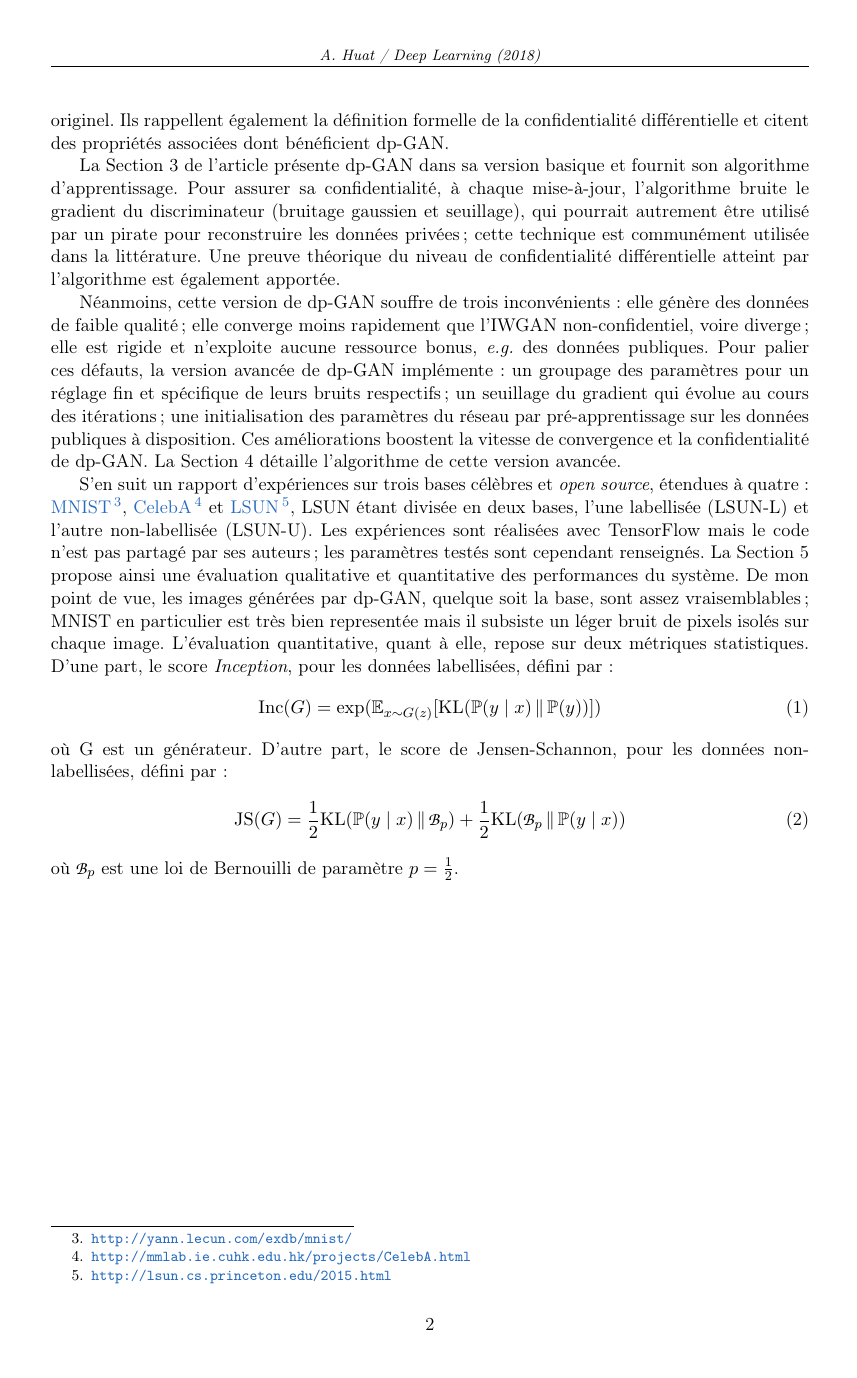
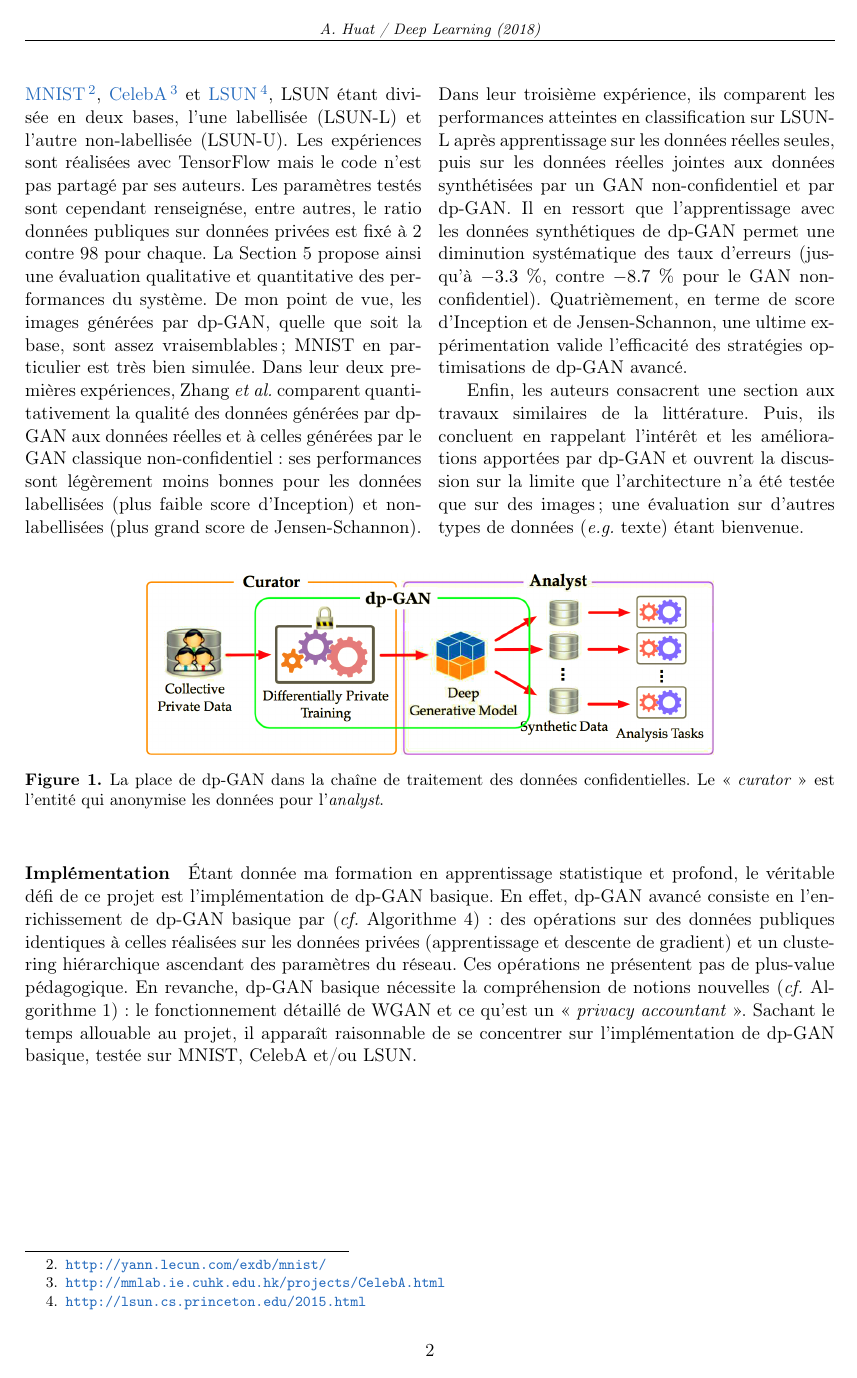
Before and after one commit to alexandrehuat/dp-gan, a LaTeX document (summary/summary.tex): page 2 of 2. The pictures show the PDF file summary/summary.pdf that the author committed with the source.

Commit message:
summary v1 fini, implementation started

```diff
--- a/summary/summary.tex
+++ b/summary/summary.tex
@@ -130,7 +135,3 @@
 % Body
 % --------------------------------------
 
-% \printbibliography[title=Référence] % ,heading=none
-\vspace{1em}
-{\small\noindent\textbf{Référence :} Zhang, Xinyang, Shouling Ji et Ting Wang (2018). « Differentially Private Releasing via Deep Generative Model ». Version 1. In : ArXiv e-prints. arXiv : \href{http://arxiv.org/abs/1801.01594}{1801.01594 [cs.CR]}.
-\vspace{1em}\hrule}
@@ -141,2 +145 @@ Supposons un groupe de clients et un prestateur de services informatiques collec
 
-\begin{figure}[b]
@@ -143,3 +159,8 @@ Supposons un groupe de clients et un prestateur de services informatiques collec
+Dans leur deux premières expériences, Zhang \etal\ comparent quantitativement la qualité des données générées par dp-GAN aux données réelles et à celles générées par le GAN classique non-confidentiel : ses performances sont légèrement moins bonnes pour les données labellisées (plus faible score d'Inception) et non-labellisées (plus grand score de Jensen-Schannon). Dans leur troisième expérience, ils comparent les performances atteintes en classification sur LSUN-L après apprentissage sur les données réelles seules, puis sur les données réelles jointes aux données synthétisées par un GAN non-confidentiel et par dp-GAN. Il en ressort que l'apprentissage avec les données synthétiques de dp-GAN permet une diminution systématique des taux d'erreurs (jusqu'à $-3.3 \%$, contre $-8.7 \%$ pour le GAN non-confidentiel). Quatrièmement, en terme de score d'Inception et de Jensen-Schannon, une ultime expérimentation valide l'efficacité des stratégies optimisations de dp-GAN avancé.
+
+Enfin, les auteurs consacrent une section aux travaux similaires de la littérature. Puis, ils concluent en rappelant l'intérêt et les améliorations apportées par dp-GAN et ouvrent la discussion sur la limite que l'architecture n'a été testée que sur des images ; une évaluation sur d'autres types de données (\eg\ texte) étant bienvenue.
+\end{multicols}
+
+\begin{figure}
     \centering
-    \includegraphics[width=0.67\linewidth]{dp-gan_role.png}
-    \captionof{figure}{La place de dp-GAN dans la chaîne de traitement des données confidentielles. Le « \textit{curator} » est l'entité qui anonymise les données privées pour l'\textit{analyst}.}
+    \includegraphics[width=0.7\textwidth]{dp-gan_role.png}
@@ -146,3 +168,6 @@ Supposons un groupe de clients et un prestateur de services informatiques collec
     \label{dp-gan_role}
 \end{figure}
 
+\paragraph{Implémentation}
+Étant donnée ma formation en apprentissage statistique et profond, le véritable défi de ce projet est l'implémentation de dp-GAN basique. En effet, dp-GAN basique nécessite la compréhension de notions nouvelles (\cf\ Algorithme 1) : le fonctionnement détaillé de WGAN et ce qu'est un « \textit{privacy accountant} ». En revanche, dp-GAN avancé consiste en l'enrichissement de dp-GAN basique par (\cf\ Algorithme 3) : des opérations sur des données publiques identiques à celles réalisées sur les données privées (apprentissage et descente de gradient) et un clustering hiérarchique ascendant des paramètres du réseau.
+Ces opérations ne présentent pas de plus-value pédagogique. Sachant le temps allouable au projet, il apparaît raisonnable de se concentrer sur l'implémentation de dp-GAN basique, testée sur MNIST, CelebA et/ou LSUN.
@@ -153,25 +174,2 @@ Pour ce faire, dp-GAN combine le réseau adverse génératif de Wisserstein amé
 
-% \textbf{Définition}\quad{\em Soit un algorithme $\mathscr{A} \colon \mathscr{D} \to \mathscr{R}$ où $\mathscr{D}$ est une base de données et $\mathscr{R}$ un ensemble de résultats. $\mathscr{A}$ est dit \gls{eddp} si pour tous jeux de données adjacents\footnote{qui diffèrent d'un seul élémént} $d, d' \subset \mathscr{D}$ et pour tout sous-ensemble $R \subseteq \mathscr{R}$ : $\mathbb{P}(\mathscr{A}(d) \in R) \le e^\epsilon \mathbb{P}(\mathscr{A}(d') \in R) + \delta$.}
-
-En Section 2, Zhang \etal\ font un rappel théorique sur les GAN et justifient leur utilisation d'un IWGAN par une plus grande stabilité et un plus court temps d'apprentissage que le GAN originel. Ils rappellent également la définition formelle de la confidentialité différentielle et citent des propriétés associées dont bénéficient dp-GAN.
-
-La Section 3 de l'article présente dp-GAN dans sa version basique et fournit son algorithme d'apprentissage. Pour assurer sa confidentialité, à chaque mise-à-jour, l'algorithme bruite le gradient du discriminateur (bruitage gaussien et seuillage), qui pourrait autrement être utilisé par un pirate pour reconstruire les données privées ; cette technique est communément utilisée dans la littérature. Une preuve théorique du niveau de confidentialité différentielle atteint par l'algorithme est également apportée.
-
-Néanmoins, cette version de dp-GAN souffre de trois inconvénients : elle génère des données de faible qualité ; elle converge moins rapidement que l'IWGAN non-confidentiel, voire diverge ; elle est rigide et n'exploite aucune ressource bonus, \eg\ des données publiques. Pour palier ces défauts, la version avancée de dp-GAN implémente : un groupage des paramètres pour un réglage fin et spécifique de leurs bruits respectifs ; un seuillage du gradient qui évolue au cours des itérations ; une initialisation des paramètres du réseau par pré-apprentissage sur les données publiques à disposition. Ces améliorations boostent la vitesse de convergence et la confidentialité de dp-GAN. La Section 4 détaille l'algorithme de  cette version avancée.
-
-S'en suit un rapport d'expériences sur trois bases célèbres et \textit{open source}, étendues à quatre : \fnhref{http://yann.lecun.com/exdb/mnist/}{MNIST}, \fnhref{http://mmlab.ie.cuhk.edu.hk/projects/CelebA.html}{CelebA} et \fnhref{http://lsun.cs.princeton.edu/2015.html}{LSUN}, LSUN étant divisée en deux bases, l'une labellisée (LSUN-L) et l'autre non-labellisée (LSUN-U). Les expériences sont réalisées avec TensorFlow mais le code n'est pas partagé par ses auteurs ; les paramètres testés sont cependant renseignés. La Section 5 propose ainsi une évaluation qualitative et quantitative des performances du système. De mon point de vue, les images générées par dp-GAN, quelque soit la base, sont assez vraisemblables ; MNIST en particulier est très bien representée mais il subsiste un léger bruit de pixels isolés sur chaque image. L'évaluation quantitative, quant à elle, repose sur deux métriques statistiques. D'une part, le score \textit{Inception}, pour les données labellisées, défini par :
-\begin{equation}
-    \label{incep}
-    \mathrm{Inc}(G) = \exp(\mathbb{E}_{x \sim G(z)}[\mathrm{KL}(\mathbb{P}(y \mid x)\,\Vert\, \mathbb{P}(y))])
-\end{equation}
-où G est un générateur.
-D'autre part, le score de Jensen-Schannon, pour les données non-labellisées, défini par :
-\begin{equation}
-    \label{jens}
-    \mathrm{JS}(G) = \frac{1}{2} \mathrm{KL}(\mathbb{P}(y \mid x)\,\Vert\,\mathscr{B}_p)
-    + \frac{1}{2} \mathrm{KL}(\mathscr{B}_p\,\Vert\,\mathbb{P}(y \mid x))
-\end{equation}
-où $\mathscr{B}_p$ est une loi de Bernouilli de paramètre $p=\frac{1}{2}$.
-
-% \end{multicols}
 \end{document}
```
Also changed, not shown: summary/ref.bib (+1 -2 lines), summary/summary.pdf, summary/summary.tex (38 more changed lines).
